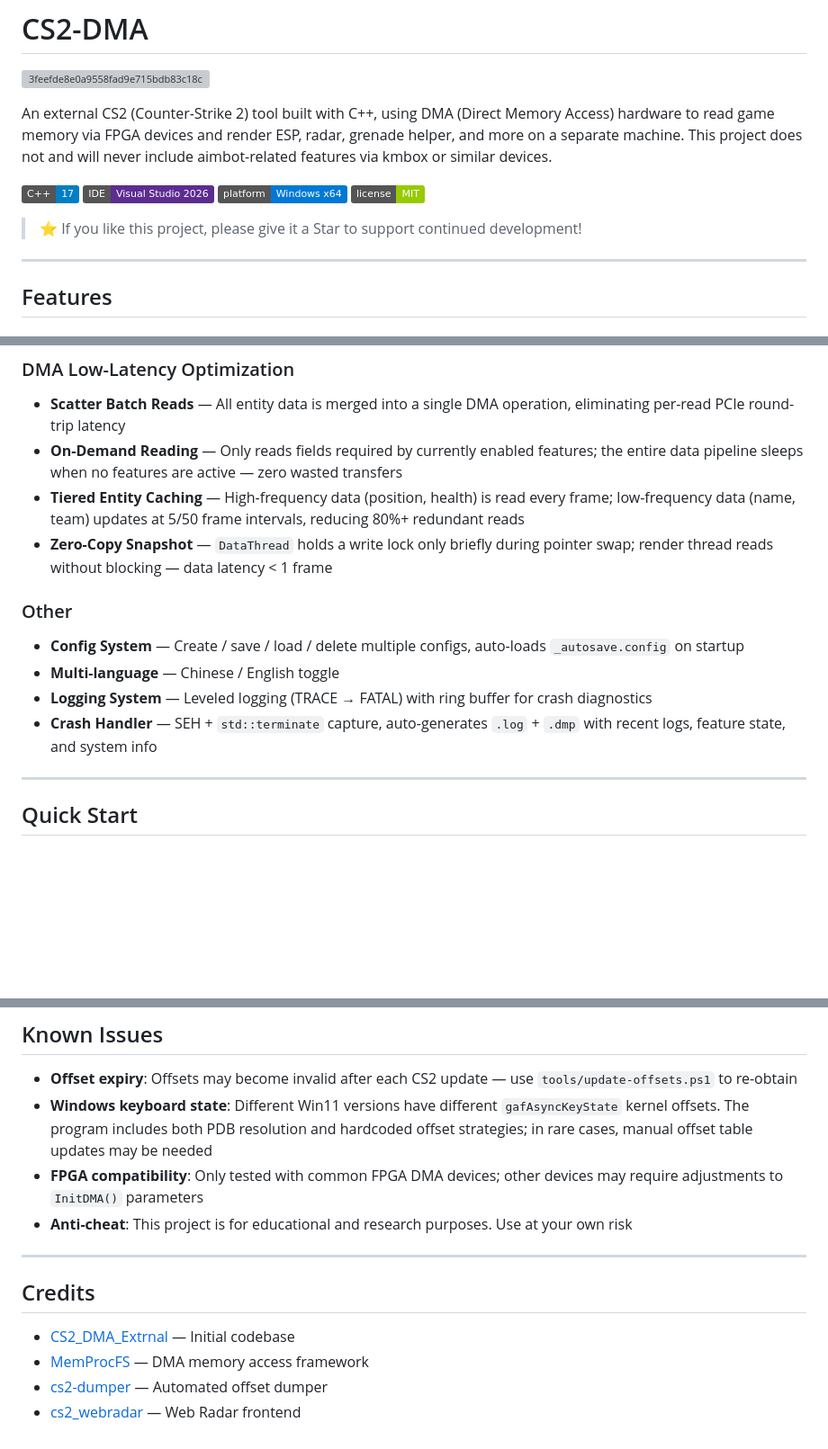
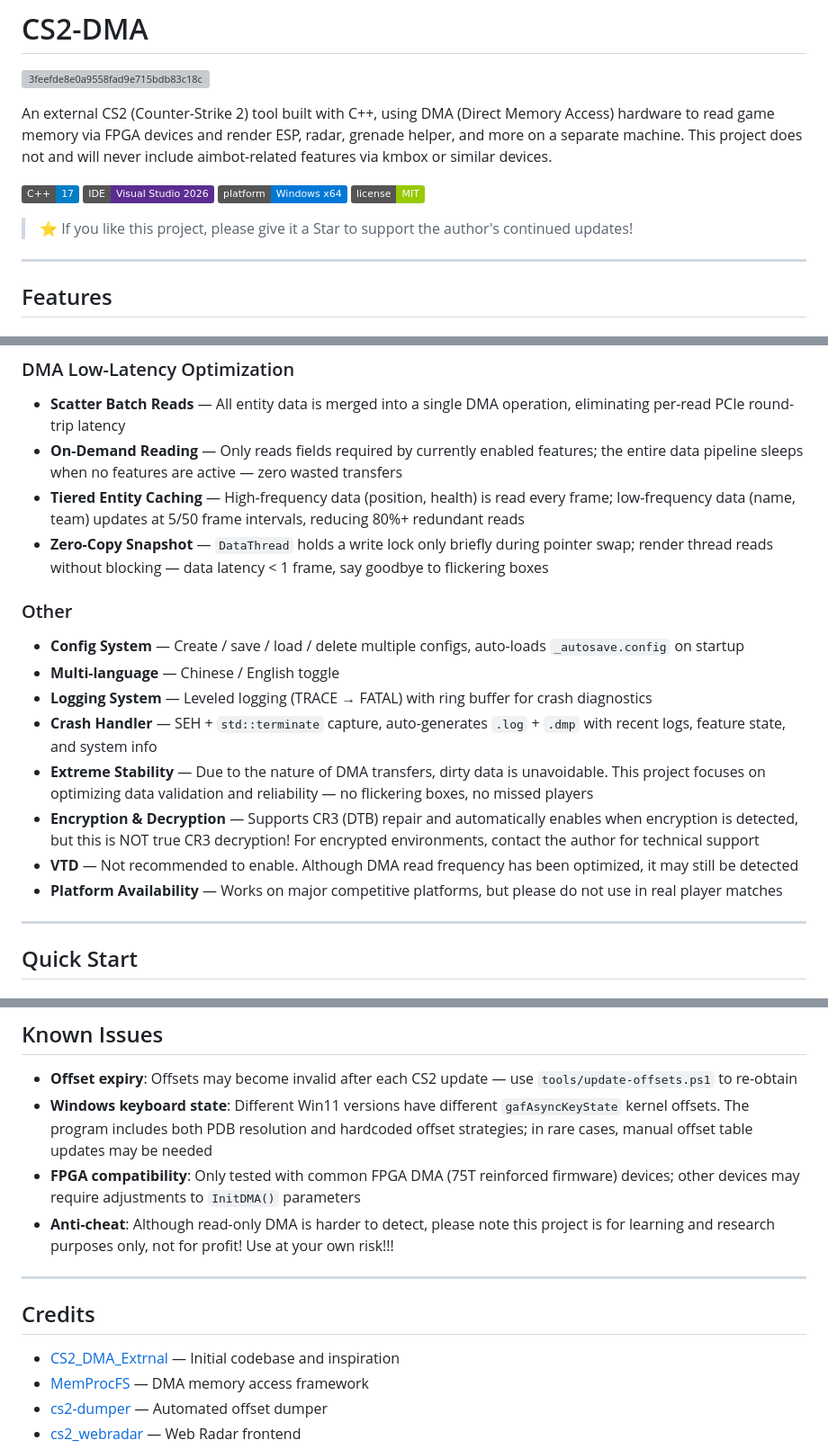
Before and after one commit to chao-shushu/CS2-DMA, a Markdown page: README.md, 3 parts joined by grey strips. Shown at 90% size. GitHub-like rendering; badges without logos; blank space fills up the shorter version; grey boxes are pictures that could not be loaded.

Commit message:
docs: sync Chinese README updates to English version

```diff
--- a/README.md
+++ b/README.md
@@ -11,7 +11,7 @@ An external CS2 (Counter-Strike 2) tool built with C++, using DMA (Direct Memory
 ![Platform](https://img.shields.io/badge/platform-Windows%20x64-0078D6)
 ![License](https://img.shields.io/badge/license-MIT-green)
 
-> ⭐ If you like this project, please give it a Star to support continued development!
+> ⭐ If you like this project, please give it a Star to support the author's continued updates!
 
 ---
 
@@ -58,14 +58,17 @@ An external CS2 (Counter-Strike 2) tool built with C++, using DMA (Direct Memory
 - **Scatter Batch Reads** — All entity data is merged into a single DMA operation, eliminating per-read PCIe round-trip latency
 - **On-Demand Reading** — Only reads fields required by currently enabled features; the entire data pipeline sleeps when no features are active — zero wasted transfers
 - **Tiered Entity Caching** — High-frequency data (position, health) is read every frame; low-frequency data (name, team) updates at 5/50 frame intervals, reducing 80%+ redundant reads
-- **Zero-Copy Snapshot** — `DataThread` holds a write lock only briefly during pointer swap; render thread reads without blocking — data latency < 1 frame
+- **Zero-Copy Snapshot** — `DataThread` holds a write lock only briefly during pointer swap; render thread reads without blocking — data latency < 1 frame, say goodbye to flickering boxes
 
 ### Other
 - **Config System** — Create / save / load / delete multiple configs, auto-loads `_autosave.config` on startup
 - **Multi-language** — Chinese / English toggle
 - **Logging System** — Leveled logging (TRACE → FATAL) with ring buffer for crash diagnostics
 - **Crash Handler** — SEH + `std::terminate` capture, auto-generates `.log` + `.dmp` with recent logs, feature state, and system info
-
+- **Extreme Stability** — Due to the nature of DMA transfers, dirty data is unavoidable. This project focuses on optimizing data validation and reliability — no flickering boxes, no missed players
+- **Encryption & Decryption** — Supports CR3 (DTB) repair and automatically enables when encryption is detected, but this is NOT true CR3 decryption! For encrypted environments, contact the author for technical support
+- **VTD** — Not recommended to enable. Although DMA read frequency has been optimized, it may still be detected
+- **Platform Availability** — Works on major competitive platforms, but please do not use in real player matches
 ---
 
 ## Quick Start
@@ -362,14 +365,14 @@ Offsets are dynamically loaded from JSON files (`Offsets.cpp` → `Offset::Updat
 
 - **Offset expiry**: Offsets may become invalid after each CS2 update — use `tools/update-offsets.ps1` to re-obtain
 - **Windows keyboard state**: Different Win11 versions have different `gafAsyncKeyState` kernel offsets. The program includes both PDB resolution and hardcoded offset strategies; in rare cases, manual offset table updates may be needed
-- **FPGA compatibility**: Only tested with common FPGA DMA devices; other devices may require adjustments to `InitDMA()` parameters
-- **Anti-cheat**: This project is for educational and research purposes. Use at your own risk
+- **FPGA compatibility**: Only tested with common FPGA DMA (75T reinforced firmware) devices; other devices may require adjustments to `InitDMA()` parameters
+- **Anti-cheat**: Although read-only DMA is harder to detect, please note this project is for learning and research purposes only, not for profit! Use at your own risk!!!
 
 ---
 
 ## Credits
 
-- [CS2_DMA_Extrnal](https://github.com/Mzzzj/CS2_DMA_Extrnal) — Initial codebase
+- [CS2_DMA_Extrnal](https://github.com/Mzzzj/CS2_DMA_Extrnal) — Initial codebase and inspiration
 - [MemProcFS](https://github.com/ufrisk/MemProcFS) — DMA memory access framework
 - [cs2-dumper](https://github.com/a2x/cs2-dumper) — Automated offset dumper
 - [cs2_webradar](https://github.com/clauadv/cs2_webradar) — Web Radar frontend
```
